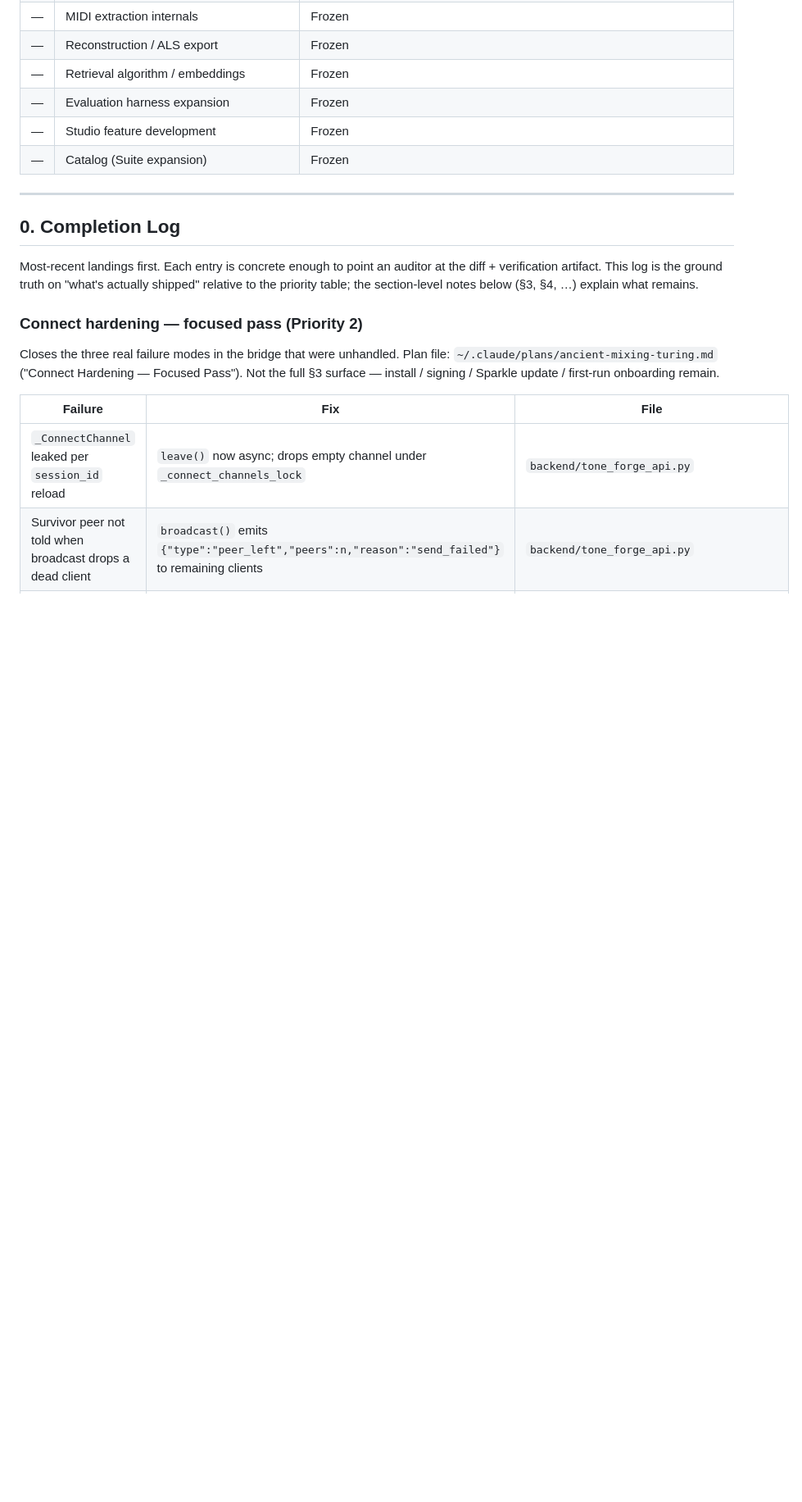
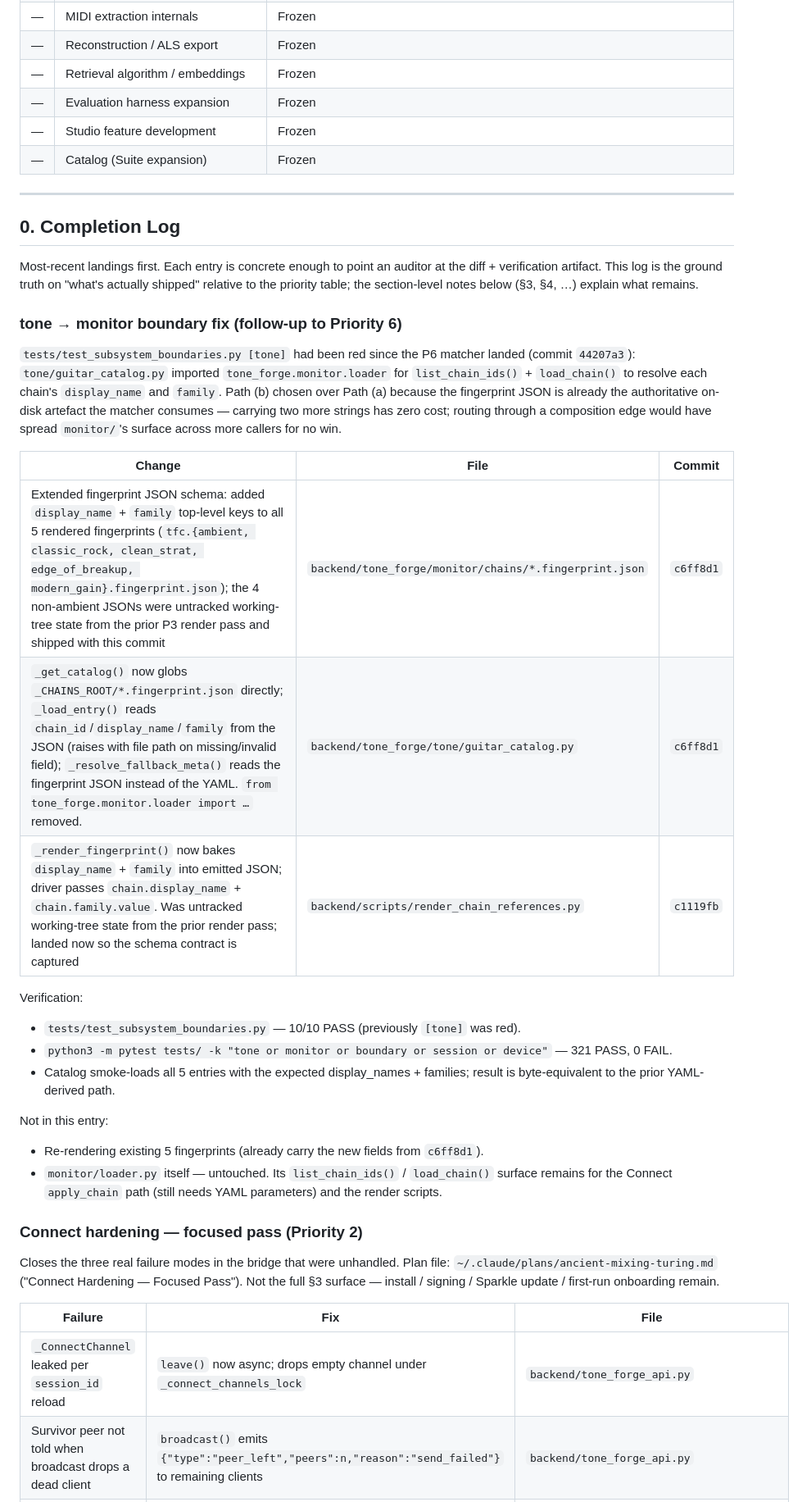
Before and after one commit to harvlad/tone-forge, a Markdown page: EXECUTION_PLAN.md, the part around one of its changes. Shown at 82% size. Rendered like a GitHub page; blank space fills up the shorter version.

Commit message:
EXECUTION_PLAN.md: log tone -> monitor boundary fix follow-up
Adds a §0 entry pointing the auditor at commits c6ff8d1 + c1119fb
(boundary regression closure introduced by 44207a3, plus the
render-script schema update). Updates the Priority 6 row to note
the regression is closed; isotonic refit still deferred.

This is documentation-only; no code or test change.

Co-Authored-By: Claude <noreply@anthropic.com>

```diff
--- a/EXECUTION_PLAN.md
+++ b/EXECUTION_PLAN.md
@@ -39,6 +39,38 @@ Most-recent landings first. Each entry is concrete enough to point an
 auditor at the diff + verification artifact. This log is the ground
 truth on "what's actually shipped" relative to the priority table; the
 section-level notes below (§3, §4, …) explain what remains.
+
+### tone → monitor boundary fix (follow-up to Priority 6)
+
+`tests/test_subsystem_boundaries.py [tone]` had been red since the P6
+matcher landed (commit `44207a3`): `tone/guitar_catalog.py` imported
+`tone_forge.monitor.loader` for `list_chain_ids()` + `load_chain()` to
+resolve each chain's `display_name` and `family`. Path (b) chosen over
+Path (a) because the fingerprint JSON is already the authoritative
+on-disk artefact the matcher consumes — carrying two more strings has
+zero cost; routing through a composition edge would have spread
+`monitor/`'s surface across more callers for no win.
+
+| Change | File | Commit |
+|---|---|---|
+| Extended fingerprint JSON schema: added `display_name` + `family` top-level keys to all 5 rendered fingerprints (`tfc.{ambient, classic_rock, clean_strat, edge_of_breakup, modern_gain}.fingerprint.json`); the 4 non-ambient JSONs were untracked working-tree state from the prior P3 render pass and shipped with this commit | `backend/tone_forge/monitor/chains/*.fingerprint.json` | `c6ff8d1` |
+| `_get_catalog()` now globs `_CHAINS_ROOT/*.fingerprint.json` directly; `_load_entry()` reads `chain_id`/`display_name`/`family` from the JSON (raises with file path on missing/invalid field); `_resolve_fallback_meta()` reads the fingerprint JSON instead of the YAML. `from tone_forge.monitor.loader import …` removed. | `backend/tone_forge/tone/guitar_catalog.py` | `c6ff8d1` |
+| `_render_fingerprint()` now bakes `display_name` + `family` into emitted JSON; driver passes `chain.display_name` + `chain.family.value`. Was untracked working-tree state from the prior render pass; landed now so the schema contract is captured | `backend/scripts/render_chain_references.py` | `c1119fb` |
+
+Verification:
+- `tests/test_subsystem_boundaries.py` — 10/10 PASS (previously `[tone]`
+  was red).
+- `python3 -m pytest tests/ -k "tone or monitor or boundary or session
+  or device"` — 321 PASS, 0 FAIL.
+- Catalog smoke-loads all 5 entries with the expected display_names +
+  families; result is byte-equivalent to the prior YAML-derived path.
+
+Not in this entry:
+- Re-rendering existing 5 fingerprints (already carry the new fields
+  from `c6ff8d1`).
+- `monitor/loader.py` itself — untouched. Its `list_chain_ids()` /
+  `load_chain()` surface remains for the Connect `apply_chain` path
+  (still needs YAML parameters) and the render scripts.
 
 ### Connect hardening — focused pass (Priority 2)
 
```
Also changed, not shown: other parts of EXECUTION_PLAN.md (+1 -1 lines).
